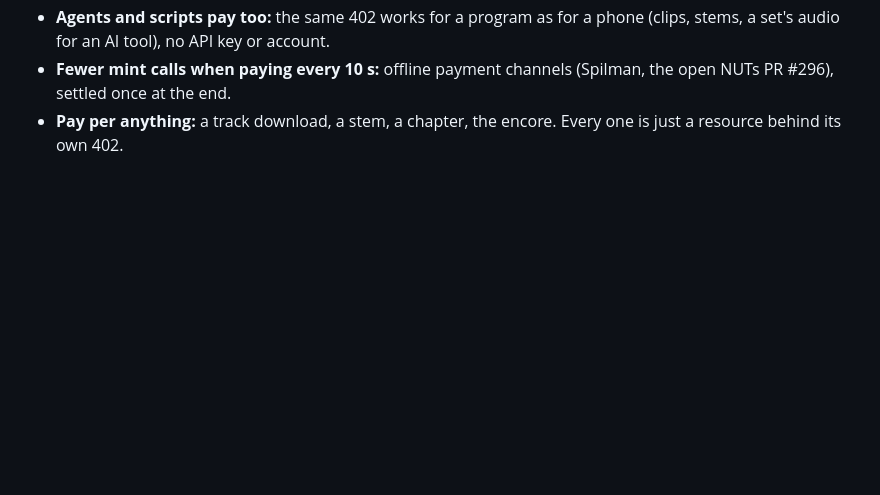
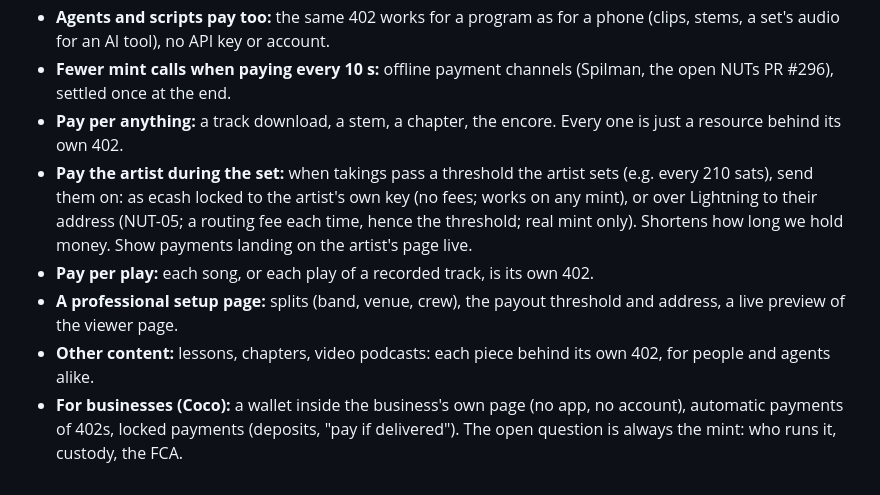
Before and after one commit to rajesh-taylor/nutpub, a Markdown page: BACKLOG.md, the part around the change. Drawn GitHub-style; blank space fills up the shorter version.

Commit message:
Backlog: pay the artist during the set, pay per play, splits, setup redesign, other content, businesses
Co-Authored-By: Claude Opus 5.5 <noreply@anthropic.com>

```diff
--- a/BACKLOG.md
+++ b/BACKLOG.md
@@ -31,3 +31,8 @@ Nothing here gets built before the Cashu dev call. Something comes out before an
 - **Agents and scripts pay too:** the same 402 works for a program as for a phone (clips, stems, a set's audio for an AI tool), no API key or account.
 - **Fewer mint calls when paying every 10 s:** offline payment channels (Spilman, the open NUTs PR #296), settled once at the end.
 - **Pay per anything:** a track download, a stem, a chapter, the encore. Every one is just a resource behind its own 402.
+- **Pay the artist during the set:** when takings pass a threshold the artist sets (e.g. every 210 sats), send them on: as ecash locked to the artist's own key (no fees; works on any mint), or over Lightning to their address (NUT-05; a routing fee each time, hence the threshold; real mint only). Shortens how long we hold money. Show payments landing on the artist's page live.
+- **Pay per play:** each song, or each play of a recorded track, is its own 402.
+- **A professional setup page:** splits (band, venue, crew), the payout threshold and address, a live preview of the viewer page.
+- **Other content:** lessons, chapters, video podcasts: each piece behind its own 402, for people and agents alike.
+- **For businesses (Coco):** a wallet inside the business's own page (no app, no account), automatic payments of 402s, locked payments (deposits, "pay if delivered"). The open question is always the mint: who runs it, custody, the FCA.
```
